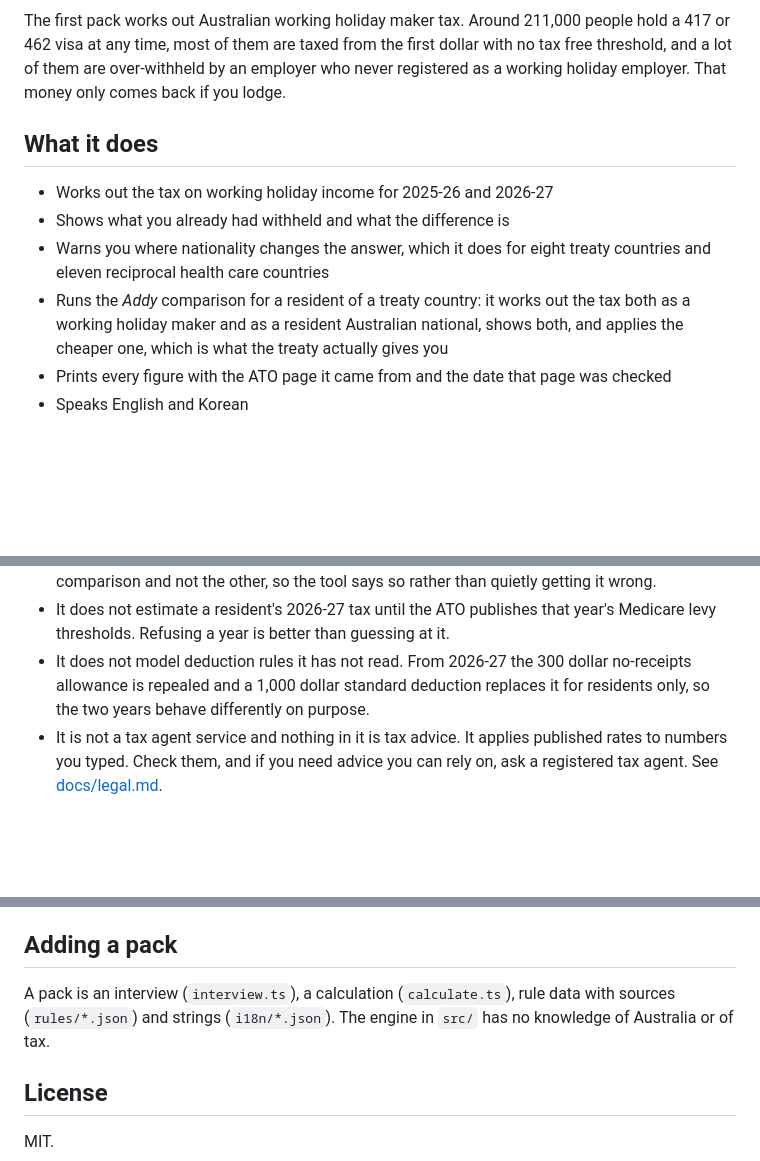
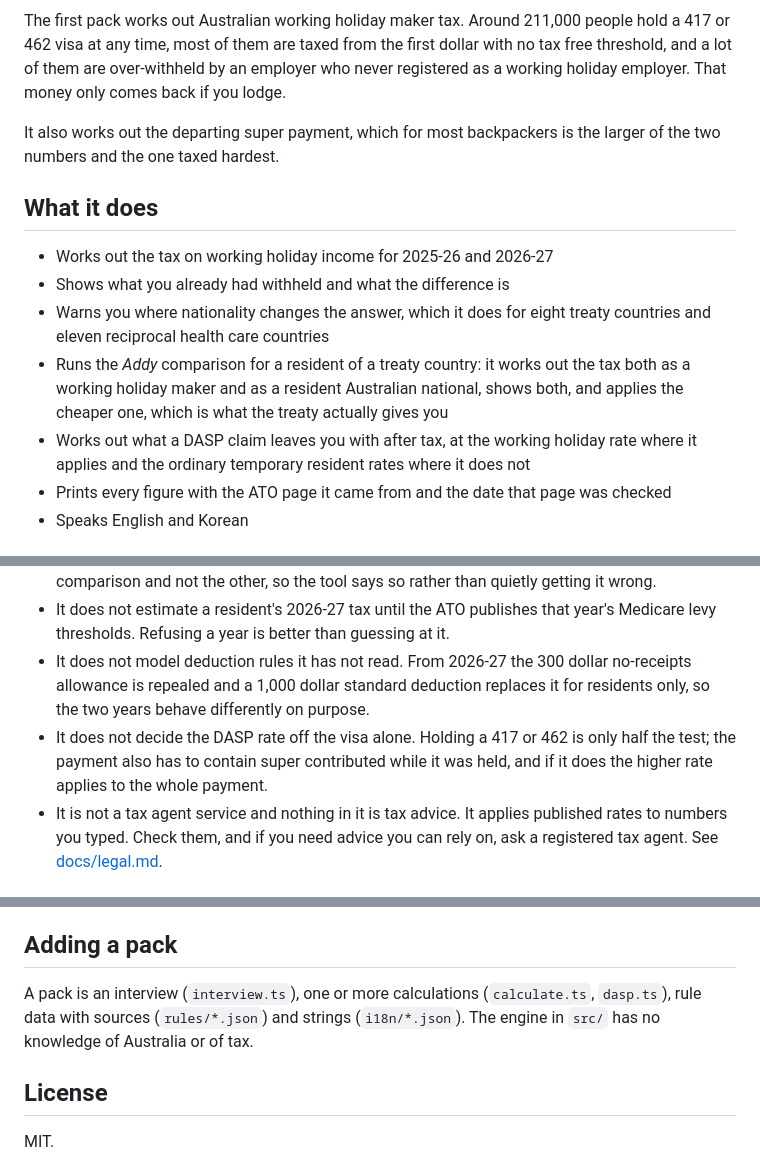
Before and after one commit to ChangkeunJ/paperpack, a Markdown page: README.md, 3 parts joined by grey strips. Drawn GitHub-style; blank space fills up the shorter version.

Commit message:
cover the super calculator in the readme

```diff
--- a/README.md
+++ b/README.md
@@ -9,6 +9,9 @@ hold a 417 or 462 visa at any time, most of them are taxed from the first dollar
 no tax free threshold, and a lot of them are over-withheld by an employer who never
 registered as a working holiday employer. That money only comes back if you lodge.
 
+It also works out the departing super payment, which for most backpackers is the larger
+of the two numbers and the one taxed hardest.
+
 ## What it does
 
 - Works out the tax on working holiday income for 2025-26 and 2026-27
@@ -18,6 +21,8 @@ registered as a working holiday employer. That money only comes back if you lodg
 - Runs the *Addy* comparison for a resident of a treaty country: it works out the tax
   both as a working holiday maker and as a resident Australian national, shows both, and
   applies the cheaper one, which is what the treaty actually gives you
+- Works out what a DASP claim leaves you with after tax, at the working holiday rate
+  where it applies and the ordinary temporary resident rates where it does not
 - Prints every figure with the ATO page it came from and the date that page was checked
 - Speaks English and Korean
 
@@ -34,6 +39,9 @@ registered as a working holiday employer. That money only comes back if you lodg
 - It does not model deduction rules it has not read. From 2026-27 the 300 dollar
   no-receipts allowance is repealed and a 1,000 dollar standard deduction replaces it for
   residents only, so the two years behave differently on purpose.
+- It does not decide the DASP rate off the visa alone. Holding a 417 or 462 is only
+  half the test; the payment also has to contain super contributed while it was held,
+  and if it does the higher rate applies to the whole payment.
 - It is not a tax agent service and nothing in it is tax advice. It applies published
   rates to numbers you typed. Check them, and if you need advice you can rely on, ask a
   registered tax agent. See [docs/legal.md](docs/legal.md).
@@ -79,9 +87,9 @@ the source link visible next to anything you translate.
 
 ## Adding a pack
 
-A pack is an interview (`interview.ts`), a calculation (`calculate.ts`), rule data with
-sources (`rules/*.json`) and strings (`i18n/*.json`). The engine in `src/` has no
-knowledge of Australia or of tax.
+A pack is an interview (`interview.ts`), one or more calculations (`calculate.ts`,
+`dasp.ts`), rule data with sources (`rules/*.json`) and strings (`i18n/*.json`). The
+engine in `src/` has no knowledge of Australia or of tax.
 
 ## License
 
```
